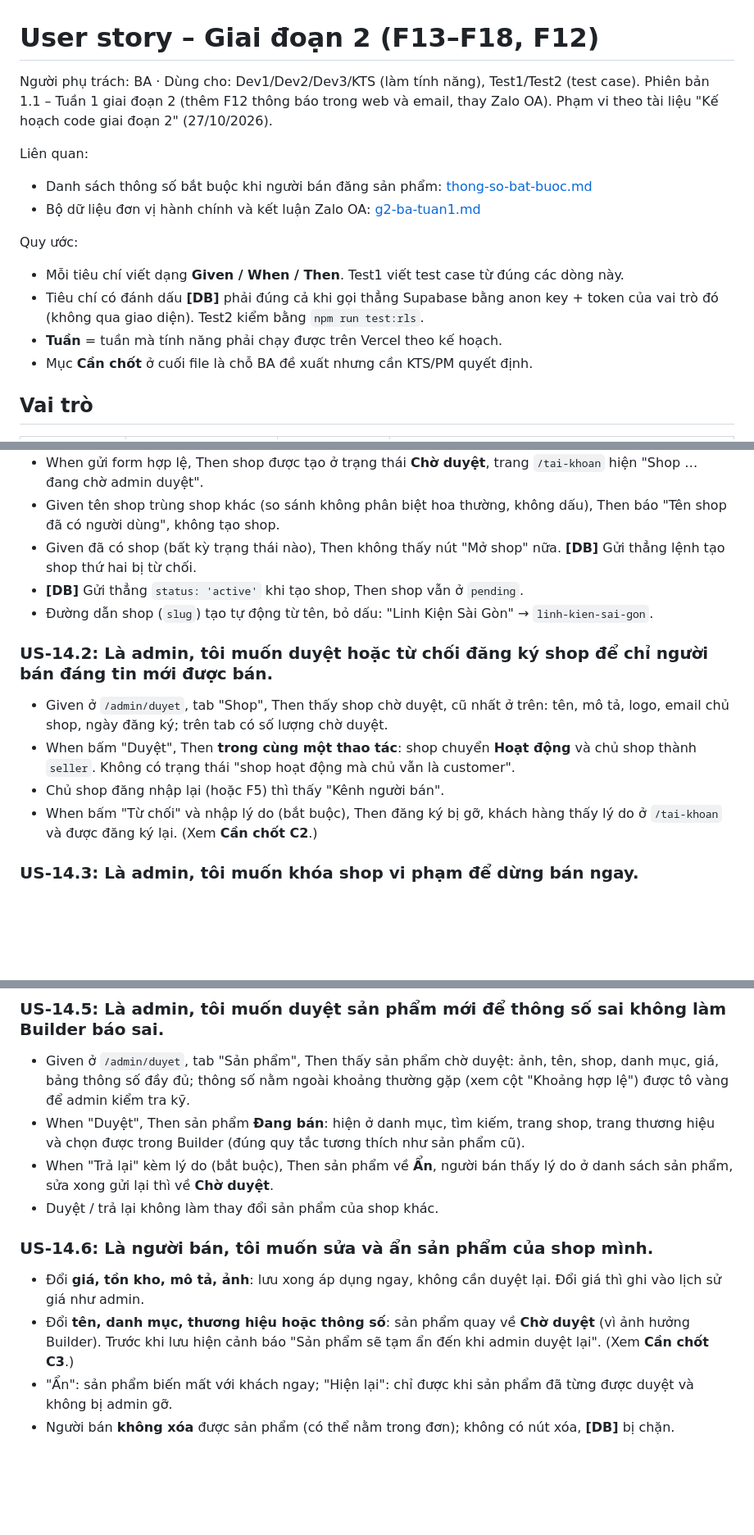
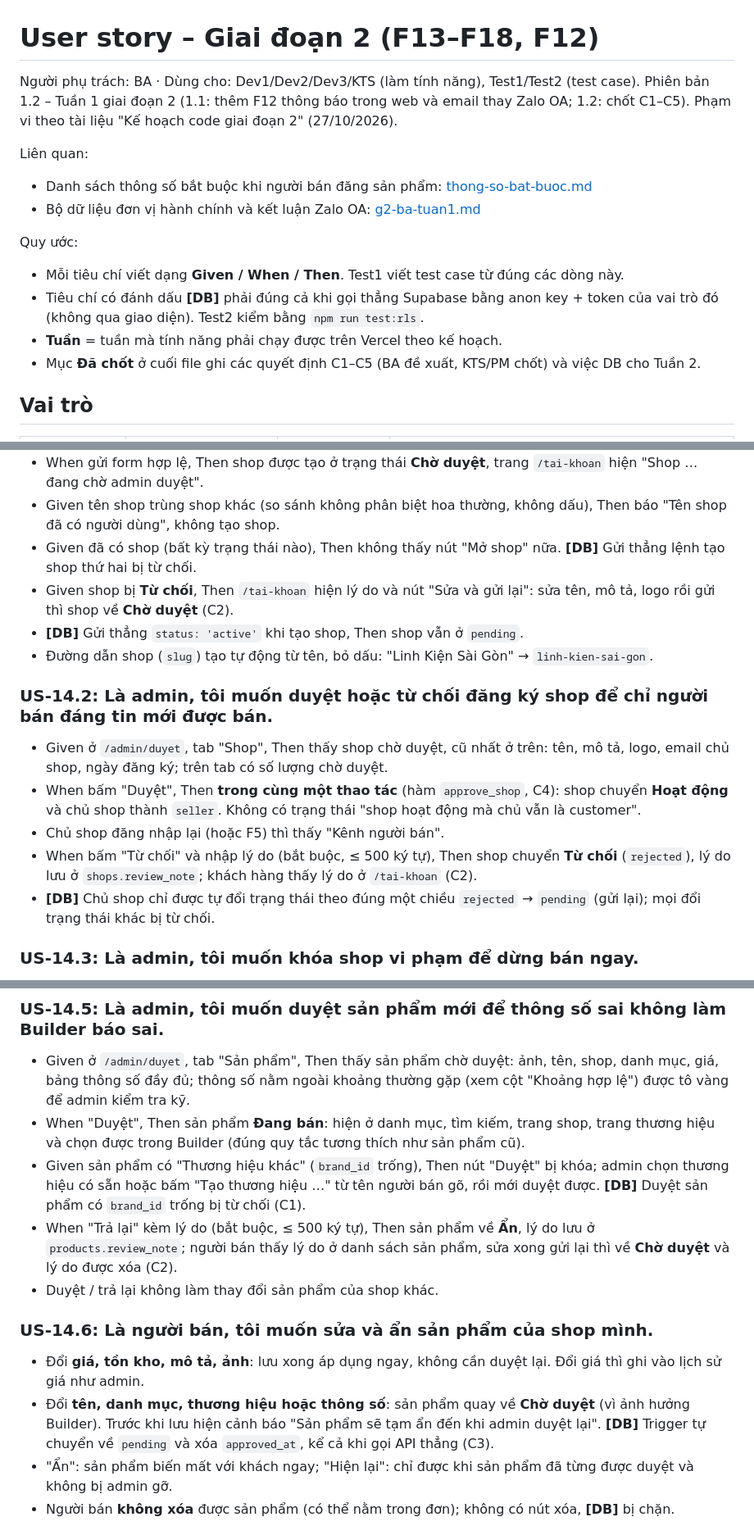
Before and after one commit to hermitt-NMH/HcmusWare, a Markdown page: docs/user-story-g2.md, 3 parts joined by grey strips. Shown at 82% size. GitHub-like rendering; blank space fills up the shorter version.

```diff
--- a/docs/user-story-g2.md
+++ b/docs/user-story-g2.md
@@ -1,7 +1,7 @@
 # User story – Giai đoạn 2 (F13–F18, F12)
 
 Người phụ trách: BA · Dùng cho: Dev1/Dev2/Dev3/KTS (làm tính năng), Test1/Test2 (test case).
-Phiên bản 1.1 – Tuần 1 giai đoạn 2 (thêm F12 thông báo trong web và email, thay Zalo OA). Phạm vi theo tài liệu "Kế hoạch code giai đoạn 2" (27/10/2026).
+Phiên bản 1.2 – Tuần 1 giai đoạn 2 (1.1: thêm F12 thông báo trong web và email thay Zalo OA; 1.2: chốt C1–C5). Phạm vi theo tài liệu "Kế hoạch code giai đoạn 2" (27/10/2026).
 
 Liên quan:
 
@@ -13,7 +13,7 @@ Quy ước:
 - Mỗi tiêu chí viết dạng **Given / When / Then**. Test1 viết test case từ đúng các dòng này.
 - Tiêu chí có đánh dấu **[DB]** phải đúng cả khi gọi thẳng Supabase bằng anon key + token của vai trò đó (không qua giao diện). Test2 kiểm bằng `npm run test:rls`.
 - **Tuần** = tuần mà tính năng phải chạy được trên Vercel theo kế hoạch.
-- Mục **Cần chốt** ở cuối file là chỗ BA đề xuất nhưng cần KTS/PM quyết định.
+- Mục **Đã chốt** ở cuối file ghi các quyết định C1–C5 (BA đề xuất, KTS/PM chốt) và việc DB cho Tuần 2.
 
 ## Vai trò
 
@@ -74,15 +74,17 @@ Luồng đầy đủ xem mục [Luồng mở shop và duyệt sản phẩm](#lu
 - When gửi form hợp lệ, Then shop được tạo ở trạng thái **Chờ duyệt**, trang `/tai-khoan` hiện "Shop … đang chờ admin duyệt".
 - Given tên shop trùng shop khác (so sánh không phân biệt hoa thường, không dấu), Then báo "Tên shop đã có người dùng", không tạo shop.
 - Given đã có shop (bất kỳ trạng thái nào), Then không thấy nút "Mở shop" nữa. **[DB]** Gửi thẳng lệnh tạo shop thứ hai bị từ chối.
+- Given shop bị **Từ chối**, Then `/tai-khoan` hiện lý do và nút "Sửa và gửi lại": sửa tên, mô tả, logo rồi gửi thì shop về **Chờ duyệt** (C2).
 - **[DB]** Gửi thẳng `status: 'active'` khi tạo shop, Then shop vẫn ở `pending`.
 - Đường dẫn shop (`slug`) tạo tự động từ tên, bỏ dấu: "Linh Kiện Sài Gòn" → `linh-kien-sai-gon`.
 
 ### US-14.2: Là admin, tôi muốn duyệt hoặc từ chối đăng ký shop để chỉ người bán đáng tin mới được bán.
 
 - Given ở `/admin/duyet`, tab "Shop", Then thấy shop chờ duyệt, cũ nhất ở trên: tên, mô tả, logo, email chủ shop, ngày đăng ký; trên tab có số lượng chờ duyệt.
-- When bấm "Duyệt", Then **trong cùng một thao tác**: shop chuyển **Hoạt động** và chủ shop thành `seller`. Không có trạng thái "shop hoạt động mà chủ vẫn là customer".
+- When bấm "Duyệt", Then **trong cùng một thao tác** (hàm `approve_shop`, C4): shop chuyển **Hoạt động** và chủ shop thành `seller`. Không có trạng thái "shop hoạt động mà chủ vẫn là customer".
 - Chủ shop đăng nhập lại (hoặc F5) thì thấy "Kênh người bán".
-- When bấm "Từ chối" và nhập lý do (bắt buộc), Then đăng ký bị gỡ, khách hàng thấy lý do ở `/tai-khoan` và được đăng ký lại. (Xem **Cần chốt C2**.)
+- When bấm "Từ chối" và nhập lý do (bắt buộc, ≤ 500 ký tự), Then shop chuyển **Từ chối** (`rejected`), lý do lưu ở `shops.review_note`; khách hàng thấy lý do ở `/tai-khoan` (C2).
+- **[DB]** Chủ shop chỉ được tự đổi trạng thái theo đúng một chiều `rejected` → `pending` (gửi lại); mọi đổi trạng thái khác bị từ chối.
 
 ### US-14.3: Là admin, tôi muốn khóa shop vi phạm để dừng bán ngay.
 
@@ -108,13 +110,14 @@ Luồng đầy đủ xem mục [Luồng mở shop và duyệt sản phẩm](#lu
 
 - Given ở `/admin/duyet`, tab "Sản phẩm", Then thấy sản phẩm chờ duyệt: ảnh, tên, shop, danh mục, giá, bảng thông số đầy đủ; thông số nằm ngoài khoảng thường gặp (xem cột "Khoảng hợp lệ") được tô vàng để admin kiểm tra kỹ.
 - When "Duyệt", Then sản phẩm **Đang bán**: hiện ở danh mục, tìm kiếm, trang shop, trang thương hiệu và chọn được trong Builder (đúng quy tắc tương thích như sản phẩm cũ).
-- When "Trả lại" kèm lý do (bắt buộc), Then sản phẩm về **Ẩn**, người bán thấy lý do ở danh sách sản phẩm, sửa xong gửi lại thì về **Chờ duyệt**.
+- Given sản phẩm có "Thương hiệu khác" (`brand_id` trống), Then nút "Duyệt" bị khóa; admin chọn thương hiệu có sẵn hoặc bấm "Tạo thương hiệu …" từ tên người bán gõ, rồi mới duyệt được. **[DB]** Duyệt sản phẩm có `brand_id` trống bị từ chối (C1).
+- When "Trả lại" kèm lý do (bắt buộc, ≤ 500 ký tự), Then sản phẩm về **Ẩn**, lý do lưu ở `products.review_note`; người bán thấy lý do ở danh sách sản phẩm, sửa xong gửi lại thì về **Chờ duyệt** và lý do được xóa (C2).
 - Duyệt / trả lại không làm thay đổi sản phẩm của shop khác.
 
 ### US-14.6: Là người bán, tôi muốn sửa và ẩn sản phẩm của shop mình.
 
 - Đổi **giá, tồn kho, mô tả, ảnh**: lưu xong áp dụng ngay, không cần duyệt lại. Đổi giá thì ghi vào lịch sử giá như admin.
-- Đổi **tên, danh mục, thương hiệu hoặc thông số**: sản phẩm quay về **Chờ duyệt** (vì ảnh hưởng Builder). Trước khi lưu hiện cảnh báo "Sản phẩm sẽ tạm ẩn đến khi admin duyệt lại". (Xem **Cần chốt C3**.)
+- Đổi **tên, danh mục, thương hiệu hoặc thông số**: sản phẩm quay về **Chờ duyệt** (vì ảnh hưởng Builder). Trước khi lưu hiện cảnh báo "Sản phẩm sẽ tạm ẩn đến khi admin duyệt lại". **[DB]** Trigger tự chuyển về `pending` và xóa `approved_at`, kể cả khi gọi API thẳng (C3).
 - "Ẩn": sản phẩm biến mất với khách ngay; "Hiện lại": chỉ được khi sản phẩm đã từng được duyệt và không bị admin gỡ.
 - Người bán **không xóa** được sản phẩm (có thể nằm trong đơn); không có nút xóa, **[DB]** bị chặn.
 
```
Also changed, not shown: other parts of docs/user-story-g2.md (+16 -12 lines), docs/thong-so-bat-buoc.md (+10 -10 lines).
